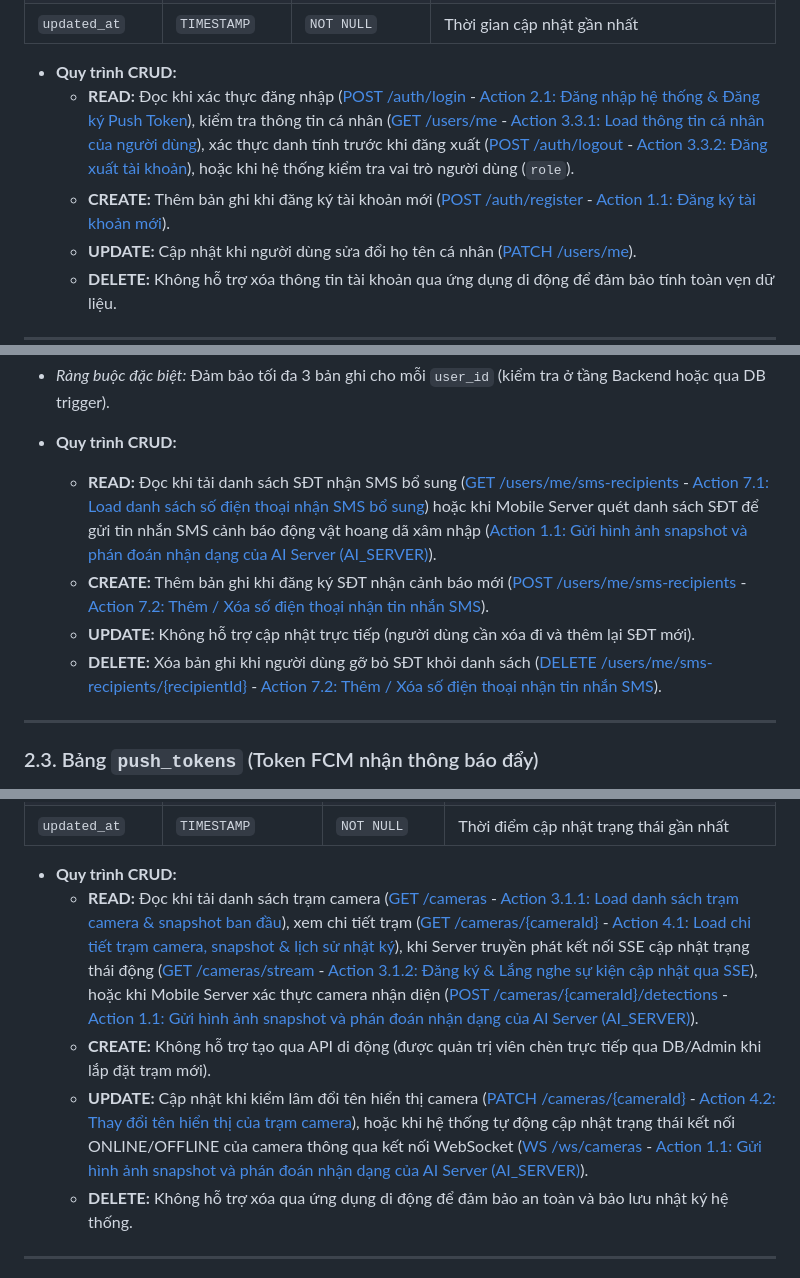
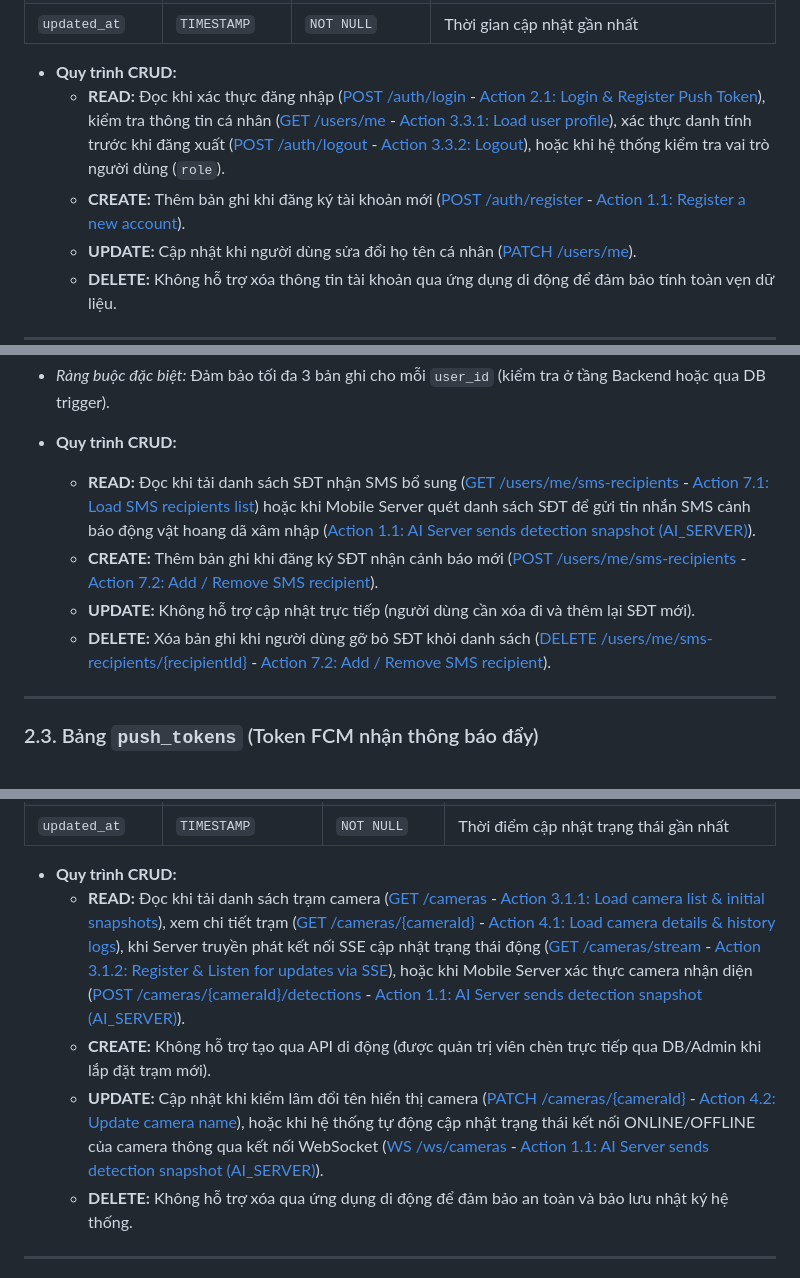
Before and after one commit to trungnguyenthien/Wildlife-Warning-and-Deterrence-System, a Markdown page: docs/05-database.md, 3 parts joined by grey strips. Rendered like a GitHub page.

```diff
--- a/docs/05-database.md
+++ b/docs/05-database.md
@@ -153,8 +150,8 @@ Lưu trữ thông tin tài khoản đăng nhập của người dân, kiểm lâ
 
 
 *   **Quy trình CRUD:**
-    *   **READ:** Đọc khi xác thực đăng nhập ([POST /auth/login](03-mobile_api.md#32-post-authlogin) - [Action 2.1: Đăng nhập hệ thống & Đăng ký Push Token](04-sequence-diagram.md#21-action-đăng-nhập-hệ-thống-đăng-ký-push-token)), kiểm tra thông tin cá nhân ([GET /users/me](03-mobile_api.md#91-get-usersme) - [Action 3.3.1: Load thông tin cá nhân của người dùng](04-sequence-diagram.md#331-action-load-thông-tin-cá-nhân-của-người-dùng)), xác thực danh tính trước khi đăng xuất ([POST /auth/logout](03-mobile_api.md#33-post-authlogout) - [Action 3.3.2: Đăng xuất tài khoản](04-sequence-diagram.md#332-action-đăng-xuất-tài-khoản)), hoặc khi hệ thống kiểm tra vai trò người dùng (`role`).
-    *   **CREATE:** Thêm bản ghi khi đăng ký tài khoản mới ([POST /auth/register](03-mobile_api.md#31-post-authregister) - [Action 1.1: Đăng ký tài khoản mới](04-sequence-diagram.md#11-action-đăng-ký-tài-khoản-mới)).
+    *   **READ:** Đọc khi xác thực đăng nhập ([POST /auth/login](03-mobile_api.md#32-post-authlogin) - [Action 2.1: Login & Register Push Token](04-sequence-diagram.md#21-action-login-register-push-token)), kiểm tra thông tin cá nhân ([GET /users/me](03-mobile_api.md#91-get-usersme) - [Action 3.3.1: Load user profile](04-sequence-diagram.md#331-action-load-user-profile)), xác thực danh tính trước khi đăng xuất ([POST /auth/logout](03-mobile_api.md#33-post-authlogout) - [Action 3.3.2: Logout](04-sequence-diagram.md#332-action-logout)), hoặc khi hệ thống kiểm tra vai trò người dùng (`role`).
+    *   **CREATE:** Thêm bản ghi khi đăng ký tài khoản mới ([POST /auth/register](03-mobile_api.md#31-post-authregister) - [Action 1.1: Register a new account](04-sequence-diagram.md#11-action-register-a-new-account)).
     *   **UPDATE:** Cập nhật khi người dùng sửa đổi họ tên cá nhân ([PATCH /users/me](03-mobile_api.md#92-patch-usersme)).
     *   **DELETE:** Không hỗ trợ xóa thông tin tài khoản qua ứng dụng di động để đảm bảo tính toàn vẹn dữ liệu.
 
@@ -176,10 +173,10 @@ Lưu danh sách SĐT nhận tin nhắn cảnh báo bổ sung do tài khoản ng
 
 
 *   **Quy trình CRUD:**
-    *   **READ:** Đọc khi tải danh sách SĐT nhận SMS bổ sung ([GET /users/me/sms-recipients](03-mobile_api.md#121-get-usersmesms-recipients) - [Action 7.1: Load danh sách số điện thoại nhận SMS bổ sung](04-sequence-diagram.md#71-action-load-danh-sách-số-điện-thoại-nhận-sms-bổ-sung)) hoặc khi Mobile Server quét danh sách SĐT để gửi tin nhắn SMS cảnh báo động vật hoang dã xâm nhập ([Action 1.1: Gửi hình ảnh snapshot và phán đoán nhận dạng của AI Server (AI_SERVER)](04-sequence-diagram.md#11-action-gửi-hình-ảnh-snapshot-và-phán-đoán-nhận-dạng-của-ai-server-ai_server)).
-    *   **CREATE:** Thêm bản ghi khi đăng ký SĐT nhận cảnh báo mới ([POST /users/me/sms-recipients](03-mobile_api.md#122-post-usersmesms-recipients) - [Action 7.2: Thêm / Xóa số điện thoại nhận tin nhắn SMS](04-sequence-diagram.md#72-action-thêm-xóa-số-điện-thoại-nhận-tin-nhắn-sms)).
+    *   **READ:** Đọc khi tải danh sách SĐT nhận SMS bổ sung ([GET /users/me/sms-recipients](03-mobile_api.md#121-get-usersmesms-recipients) - [Action 7.1: Load SMS recipients list](04-sequence-diagram.md#71-action-load-sms-recipients-list)) hoặc khi Mobile Server quét danh sách SĐT để gửi tin nhắn SMS cảnh báo động vật hoang dã xâm nhập ([Action 1.1: AI Server sends detection snapshot (AI_SERVER)](04-sequence-diagram.md#11-action-ai-server-sends-detection-snapshot-ai_server)).
+    *   **CREATE:** Thêm bản ghi khi đăng ký SĐT nhận cảnh báo mới ([POST /users/me/sms-recipients](03-mobile_api.md#122-post-usersmesms-recipients) - [Action 7.2: Add / Remove SMS recipient](04-sequence-diagram.md#72-action-add-remove-sms-recipient)).
     *   **UPDATE:** Không hỗ trợ cập nhật trực tiếp (người dùng cần xóa đi và thêm lại SĐT mới).
-    *   **DELETE:** Xóa bản ghi khi người dùng gỡ bỏ SĐT khỏi danh sách ([DELETE /users/me/sms-recipients/{recipientId}](03-mobile_api.md#123-delete-usersmesms-recipientsrecipientid) - [Action 7.2: Thêm / Xóa số điện thoại nhận tin nhắn SMS](04-sequence-diagram.md#72-action-thêm-xóa-số-điện-thoại-nhận-tin-nhắn-sms)).
+    *   **DELETE:** Xóa bản ghi khi người dùng gỡ bỏ SĐT khỏi danh sách ([DELETE /users/me/sms-recipients/{recipientId}](03-mobile_api.md#123-delete-usersmesms-recipientsrecipientid) - [Action 7.2: Add / Remove SMS recipient](04-sequence-diagram.md#72-action-add-remove-sms-recipient)).
 
 ---
 
@@ -221,9 +218,9 @@ Quản lý các trạm camera chụp ảnh và tích hợp thiết bị ngoại
 
 
 *   **Quy trình CRUD:**
-    *   **READ:** Đọc khi tải danh sách trạm camera ([GET /cameras](03-mobile_api.md#51-get-cameras) - [Action 3.1.1: Load danh sách trạm camera & snapshot ban đầu](04-sequence-diagram.md#311-action-load-danh-sách-trạm-camera-snapshot-ban-đầu)), xem chi tiết trạm ([GET /cameras/{cameraId}](03-mobile_api.md#52-get-camerascameraid) - [Action 4.1: Load chi tiết trạm camera, snapshot & lịch sử nhật ký](04-sequence-diagram.md#41-action-load-chi-tiết-trạm-camera-snapshot-lịch-sử-nhật-ký)), khi Server truyền phát kết nối SSE cập nhật trạng thái động ([GET /cameras/stream](03-mobile_api.md#54-get-camerasstream) - [Action 3.1.2: Đăng ký & Lắng nghe sự kiện cập nhật qua SSE](04-sequence-diagram.md#312-action-đăng-ký-lắng-nghe-sự-kiện-cập-nhật-qua-sse)), hoặc khi Mobile Server xác thực camera nhận diện ([POST /cameras/{cameraId}/detections](03-mobile_api.md#13a1-post-camerascameraiddetections) - [Action 1.1: Gửi hình ảnh snapshot và phán đoán nhận dạng của AI Server (AI_SERVER)](04-sequence-diagram.md#11-action-gửi-hình-ảnh-snapshot-và-phán-đoán-nhận-dạng-của-ai-server-ai_server)).
+    *   **READ:** Đọc khi tải danh sách trạm camera ([GET /cameras](03-mobile_api.md#51-get-cameras) - [Action 3.1.1: Load camera list & initial snapshots](04-sequence-diagram.md#311-action-load-camera-list-initial-snapshots)), xem chi tiết trạm ([GET /cameras/{cameraId}](03-mobile_api.md#52-get-camerascameraid) - [Action 4.1: Load camera details & history logs](04-sequence-diagram.md#41-action-load-camera-details-history-logs)), khi Server truyền phát kết nối SSE cập nhật trạng thái động ([GET /cameras/stream](03-mobile_api.md#54-get-camerasstream) - [Action 3.1.2: Register & Listen for updates via SSE](04-sequence-diagram.md#312-action-register-listen-for-updates-via-sse)), hoặc khi Mobile Server xác thực camera nhận diện ([POST /cameras/{cameraId}/detections](03-mobile_api.md#13a1-post-camerascameraiddetections) - [Action 1.1: AI Server sends detection snapshot (AI_SERVER)](04-sequence-diagram.md#11-action-ai-server-sends-detection-snapshot-ai_server)).
     *   **CREATE:** Không hỗ trợ tạo qua API di động (được quản trị viên chèn trực tiếp qua DB/Admin khi lắp đặt trạm mới).
-    *   **UPDATE:** Cập nhật khi kiểm lâm đổi tên hiển thị camera ([PATCH /cameras/{cameraId}](03-mobile_api.md#53-patch-camerascameraid) - [Action 4.2: Thay đổi tên hiển thị của trạm camera](04-sequence-diagram.md#42-action-thay-đổi-tên-hiển-thị-của-trạm-camera)), hoặc khi hệ thống tự động cập nhật trạng thái kết nối ONLINE/OFFLINE của camera thông qua kết nối WebSocket ([WS /ws/cameras](03-mobile_api.md#13a2-ws-wscameras) - [Action 1.1: Gửi hình ảnh snapshot và phán đoán nhận dạng của AI Server (AI_SERVER)](04-sequence-diagram.md#11-action-gửi-hình-ảnh-snapshot-và-phán-đoán-nhận-dạng-của-ai-server-ai_server)).
+    *   **UPDATE:** Cập nhật khi kiểm lâm đổi tên hiển thị camera ([PATCH /cameras/{cameraId}](03-mobile_api.md#53-patch-camerascameraid) - [Action 4.2: Update camera name](04-sequence-diagram.md#42-action-update-camera-name)), hoặc khi hệ thống tự động cập nhật trạng thái kết nối ONLINE/OFFLINE của camera thông qua kết nối WebSocket ([WS /ws/cameras](03-mobile_api.md#13a2-ws-wscameras) - [Action 1.1: AI Server sends detection snapshot (AI_SERVER)](04-sequence-diagram.md#11-action-ai-server-sends-detection-snapshot-ai_server)).
     *   **DELETE:** Không hỗ trợ xóa qua ứng dụng di động để đảm bảo an toàn và bảo lưu nhật ký hệ thống.
 
 ---
```
Also changed, not shown: other parts of docs/05-database.md (+21 -27 lines), docs/03-mobile_api.md (+3 -9 lines), docs/04-sequence-diagram.md (+19 -19 lines).
